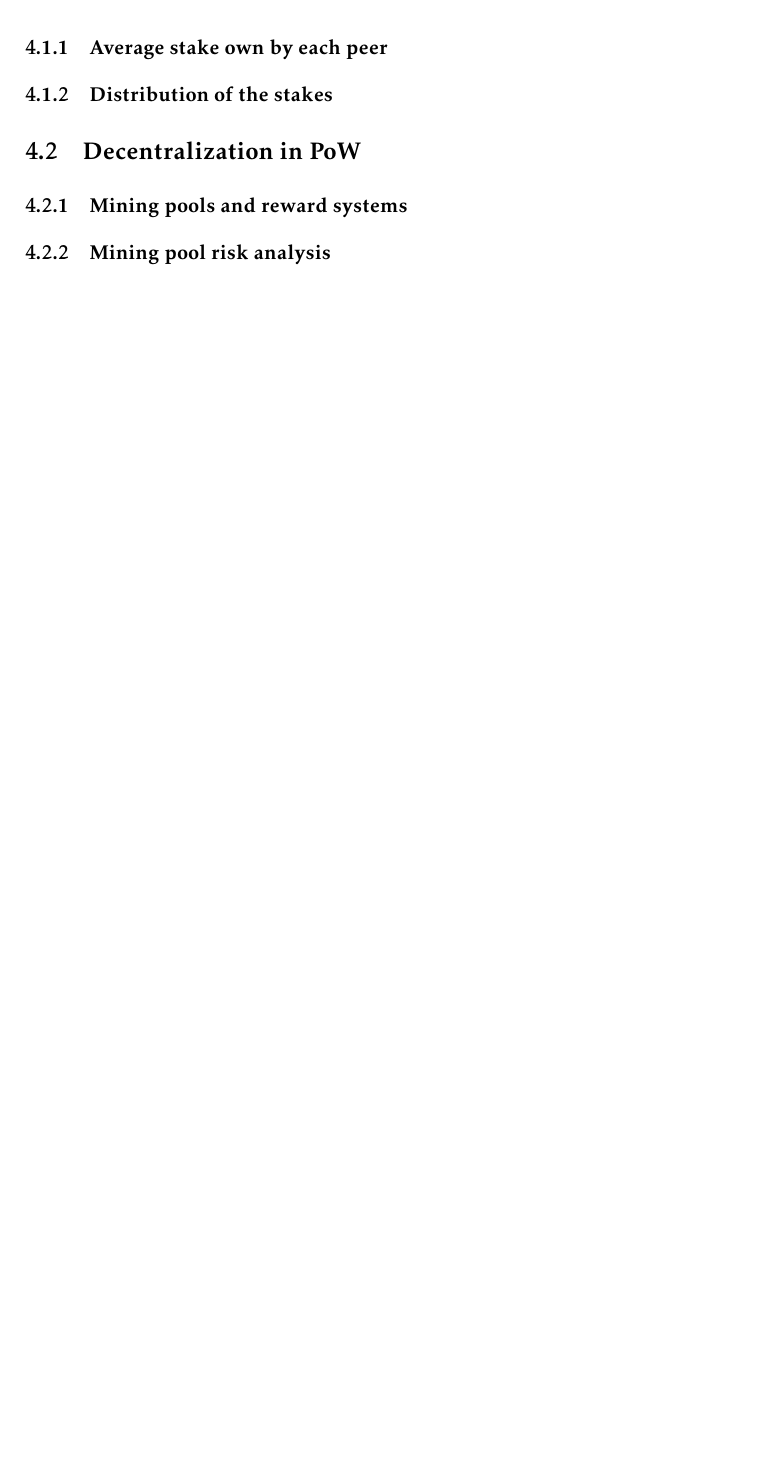
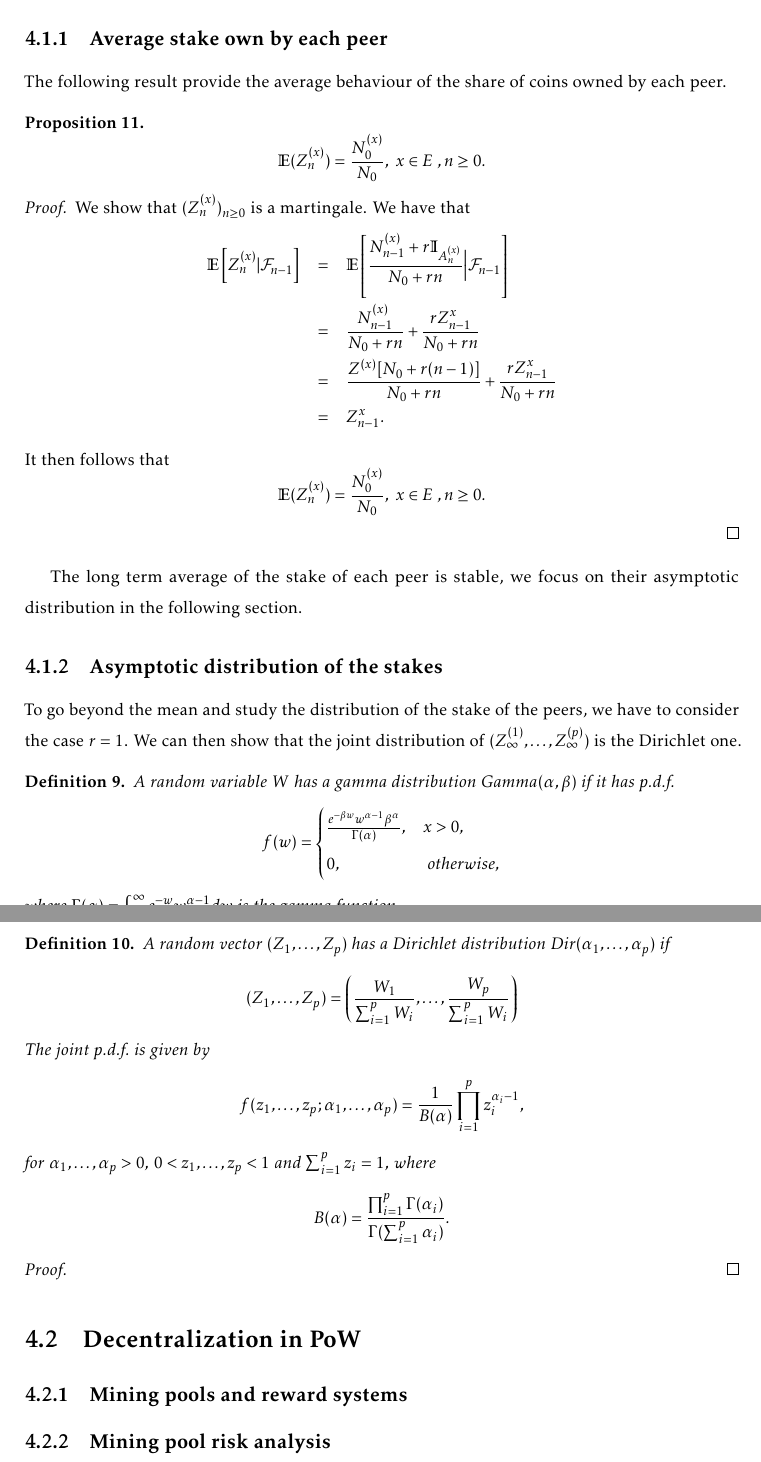
Before and after one commit to LaGauffre/BLOCKASTICS, a LaTeX thesis (lecture_notes/main_lecture_notes.tex, which reads lecture_notes/includes/decentralization.tex): part of page 52 of 55 before the commit and two parts of pages 53 and 54 of 57 after it, the two joined at a grey line, cut so that both start at the same text, the shorter picture padded with empty space. Compiled offline with pdfLaTeX.

Commit message:
Edit notes

```diff
--- a/lecture_notes/includes/decentralization.tex
+++ b/lecture_notes/includes/decentralization.tex
@@ -9,5 +22,54 @@ Rich get richer? Polya's urn
 \subsection{Average stake own by each peer}
-\subsection{Distribution of the stakes}
+The following result provide the average behaviour of the share of coins owned by each peer.
+\begin{prop}\label{prop:average_stakes}
+$$
+\mathbb{E}(Z_n^{(x)}) = \frac{N_0^{(x)}}{N_0},\text{ }x\in E\text{ }, n\geq0.
+$$
+\end{prop}
+\begin{proof}
+We show that $(Z_n^{(x)})_{n\geq0}$ is a martingale. We have that
+\begin{eqnarray*}
+\mathbb{E}\left[Z_n^{(x)}|\mathcal{F}_{n-1}\right]&=& \mathbb{E}\left[\frac{N^{(x)}_{n-1} + r\mathbb{I}_{A_n^{(x)}}}{N_0 + rn}\Big \rvert\mathcal{F}_{n-1}\right]\\
+&=& \frac{N^{(x)}_{n-1} }{N_0 + rn}+\frac{rZ_{n-1}^{x}}{N_0 + rn}\\\
+&=& \frac{Z^{(x)}[N_0 + r(n-1)]}{N_0 + rn}+\frac{rZ_{n-1}^{x}}{N_0 + rn}\\
+&=&Z_{n-1}^{x}.
+\end{eqnarray*}
+It then follows that
+$$
+\mathbb{E}(Z_n^{(x)}) = \frac{N_0^{(x)}}{N_0},\text{ }x\in E\text{ }, n\geq0.
+$$
+\end{proof}
+The long term average of the stake of each peer is stable, we focus on their asymptotic distribution in the following section.
+\subsection{Asymptotic distribution of the stakes}\label{ssec:stakes_distribution}
+To go beyond the mean and study the distribution of the stake of the peers, we have to consider the case $r = 1$. We can then show that the joint distribution of $(Z_\infty^{(1)},\ldots,  Z_\infty^{(p)})$ is the Dirichlet one.
+\begin{definition}\label{def:dirichlet}
+A random variable $W$ has a gamma distribution $\text{Gamma}(\alpha,\beta)$ if it has \pdf
+\[
+f(w) =
+\begin{cases}
+\frac{e^{-\beta w}w^{\alpha-1}\beta^{\alpha}}{\Gamma(\alpha)},& x>0, \\
+0,&\text{ otherwise},
+\end{cases}
+\]
+where $\Gamma(\alpha) = \int_0^{\infty}e^{-w}w^{\alpha-1}\text{d}w$ is the gamma function.
+\end{definition}
+\begin{definition}\label{def:dirichlet}
+A random vector $(Z_1,\ldots, Z_p)$ has a Dirichlet distribution $\text{Dir}(\alpha_1,\ldots, \alpha_p)$ if
+\[
+(Z_1,\ldots, Z_p) = \left(\frac{W_1}{\sum_{i = 1}^{p}W_i},\ldots, \frac{W_p}{\sum_{i = 1}^{p}W_i}\right)
+\]
+The joint \pdf is given by
+$$
+f(z_1,\ldots, z_p;\alpha_1,\ldots, \alpha_p) = \frac{1}{B(\alpha)}\prod_{i=1}^p z_i^{\alpha_i-1},
+$$
+for $\alpha_1,\ldots, \alpha_p>0$, $0< z_1,\ldots, z_p <1$ and $\sum_{i=1}^pz_i=1$, where
+$$
+B(\alpha) = \frac{\prod_{i = 1}^p \Gamma(\alpha_i)}{\Gamma(\sum_{i=1}^p \alpha_i)}.
+$$
+\end{definition}
+\begin{proof}
+\end{proof}
+
 \section{Decentralization in PoW}\label{sec:decentralization_pow}
 \subsection{Mining pools and reward systems}
 \subsection{Mining pool risk analysis}
```
Also changed, not shown: lecture_notes/main_lecture_notes.pdf, lecture_notes/includes/decentralization.tex (17 more changed lines).
